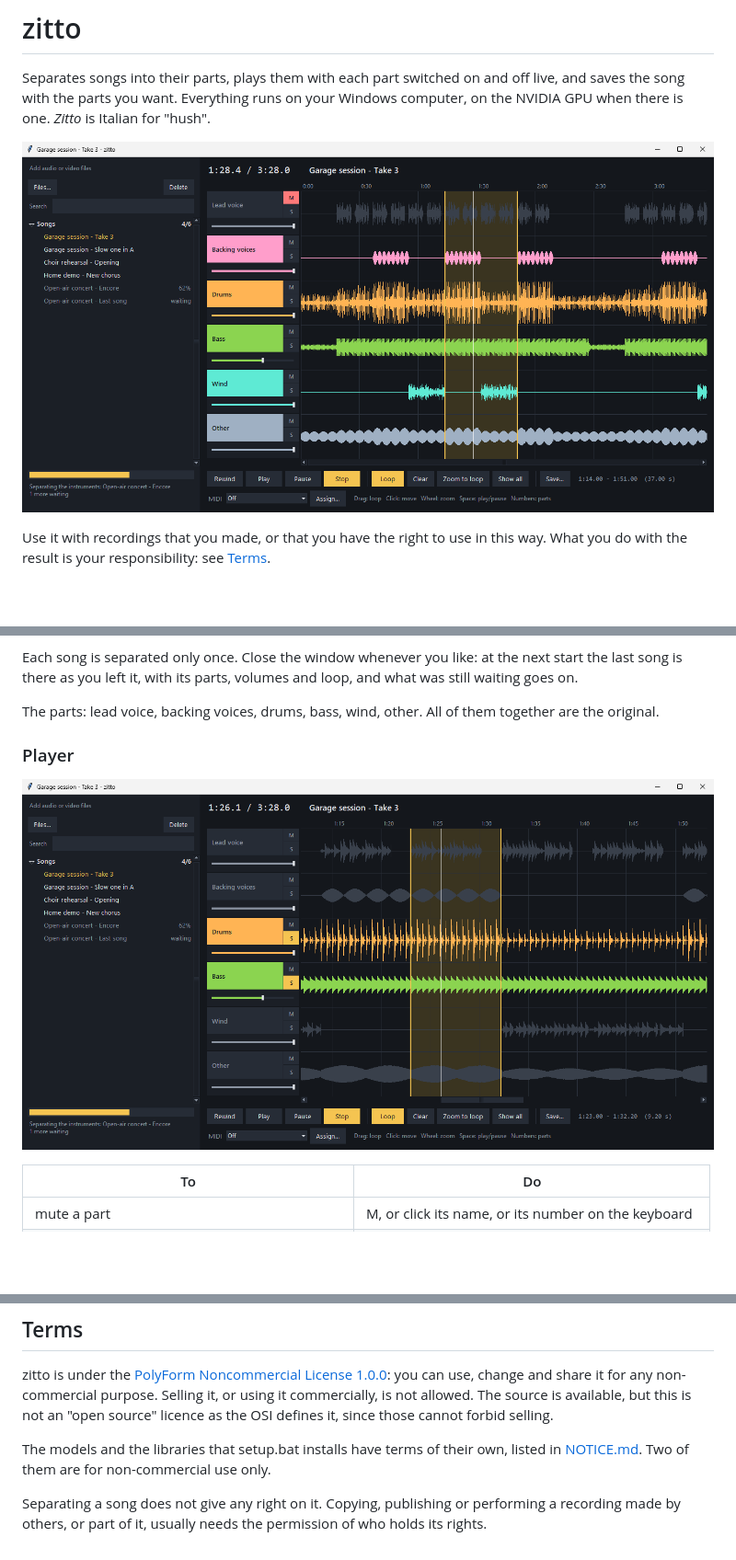
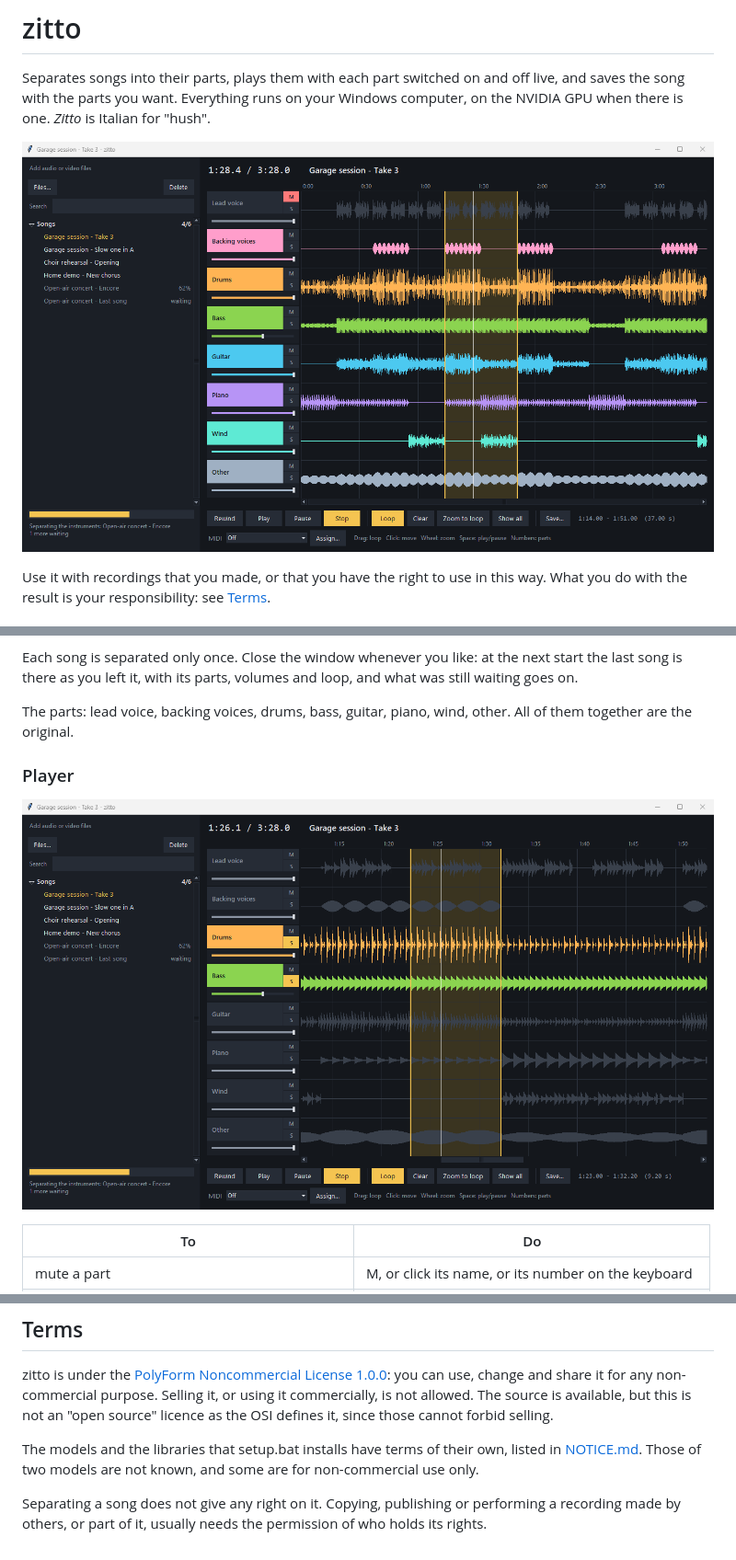
Before and after one commit to capitanmirco/zitto-macOS, a Markdown page: README.md, 3 parts joined by grey strips. Shown at 92% size. GitHub-like rendering; pictures changed too: docs/images/loop.png, docs/images/player.png; blank space fills up the shorter version.

```diff
--- a/README.md
+++ b/README.md
@@ -30,8 +30,8 @@ Each song is separated only once. Close the window whenever you like: at the nex
 last song is there as you left it, with its parts, volumes and loop, and what was still
 waiting goes on.
 
-The parts: lead voice, backing voices, drums, bass, wind, other. All of them together are the
-original.
+The parts: lead voice, backing voices, drums, bass, guitar, piano, wind, other. All of them
+together are the original.
 
 ### Player
 
@@ -112,7 +124,8 @@ The source is available, but this is not an "open source" licence as the OSI def
 those cannot forbid selling.
 
 The models and the libraries that setup.bat installs have terms of their own, listed in
-[NOTICE.md](NOTICE.md). Two of them are for non-commercial use only.
+[NOTICE.md](NOTICE.md). Those of two models are not known, and some are for non-commercial
+use only.
 
 Separating a song does not give any right on it. Copying, publishing or performing a recording
 made by others, or part of it, usually needs the permission of who holds its rights.
```
Also changed, not shown: other parts of README.md (+15 -3 lines), NOTICE.md (+15 -4 lines), 9 other files.
